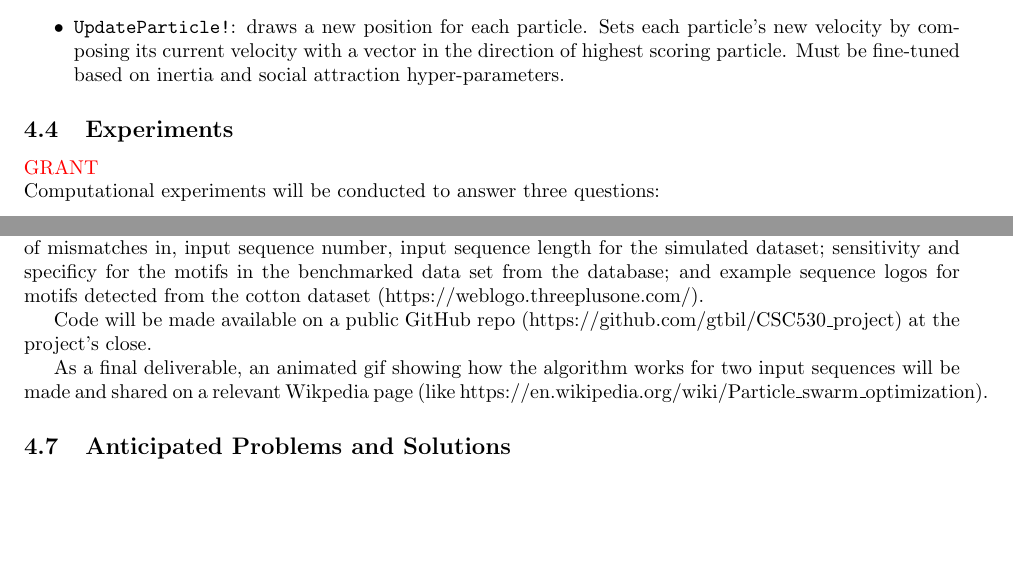
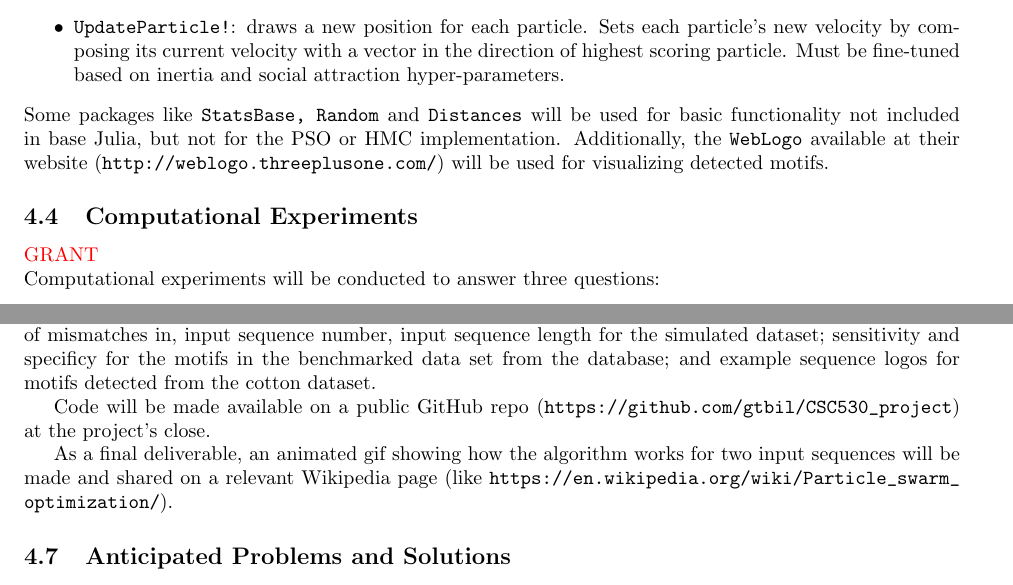
Before and after one commit to Karthik2924/CSC530_project, a LaTeX document (proposal.tex): two parts of pages 3 and 4 of 7, joined at a grey line, cut so that both start at the same text, the shorter picture padded with empty space. Compiled offline with pdfLaTeX.

Commit message:
updated proposal
added detail to implementation

```diff
--- a/proposal.tex
+++ b/proposal.tex
@@ -55,7 +55,8 @@ The PSO-HMC algorithm for motif discovery will be implemented using \texttt{Juli
 	\item \texttt{PSO}: augments the score density near each particle given the output of \texttt{HMC} for the particle and the position of the best particle. Works by adding more weight to the density in the direction of the highest scoring particle.
 	\item \texttt{UpdateParticle!}: draws a new position for each particle. Sets each particle's new velocity by composing its current velocity with a vector in the direction of highest scoring particle. Must be fine-tuned based on inertia and social attraction hyper-parameters.
 \end{itemize}
-\subsection{Experiments}
+  Some packages like \texttt{StatsBase, Random} and \texttt{Distances} will be used for basic functionality not included in base Julia, but not for the PSO or HMC implementation. Additionally, the \texttt{WebLogo} available at their website (\url{http://weblogo.threeplusone.com/}) will be used for visualizing detected motifs.
+\subsection{Computational Experiments}
 \textcolor{red}{GRANT} \\
 Computational experiments will be conducted to answer three questions:
 \subsubsection{Question 1: How does PSO-HMC CPU and memory usage scale to length and number of input sequences?}
@@ -71,11 +72,11 @@ Computational experiments will be conducted to answer three questions:
 \end{itemize}
 \subsection{Deliverables}
 \textcolor{red}{GRANT} \\
-A poster presentation to CSC 530 classmates will be made at the end of the project. The poster will include a diagram showing how the PSO-HMC algorithm work; plots showing running time vs motif length, number of mismatches in, input sequence number, input sequence length for the simulated dataset; sensitivity and specificy for the motifs in the benchmarked data set from the database; and example sequence logos for motifs detected from the cotton dataset (https://weblogo.threeplusone.com/).
+A poster presentation to CSC 530 classmates will be made at the end of the project. The poster will include a diagram showing how the PSO-HMC algorithm work; plots showing running time vs motif length, number of mismatches in, input sequence number, input sequence length for the simulated dataset; sensitivity and specificy for the motifs in the benchmarked data set from the database; and example sequence logos for motifs detected from the cotton dataset.
 
-  Code will be made available on a public GitHub repo (https://github.com/gtbil/CSC530\_project) at the project's close.
+  Code will be made available on a public GitHub repo (\url{https://github.com/gtbil/CSC530_project}) at the project's close.
 
-  As a final deliverable, an animated gif showing how the algorithm works for two input sequences will be made and shared on a relevant Wikpedia page (like https://en.wikipedia.org/wiki/Particle\_swarm\_optimization).
+  As a final deliverable, an animated gif showing how the algorithm works for two input sequences will be made and shared on a relevant Wikipedia page (like \url{https://en.wikipedia.org/wiki/Particle_swarm_optimization/}).
 \subsection{Anticipated Problems and Solutions}
 \textcolor{blue}{KARTHIK} \\
 \begin{itemize}
```
Also changed, not shown: proposal.pdf.
